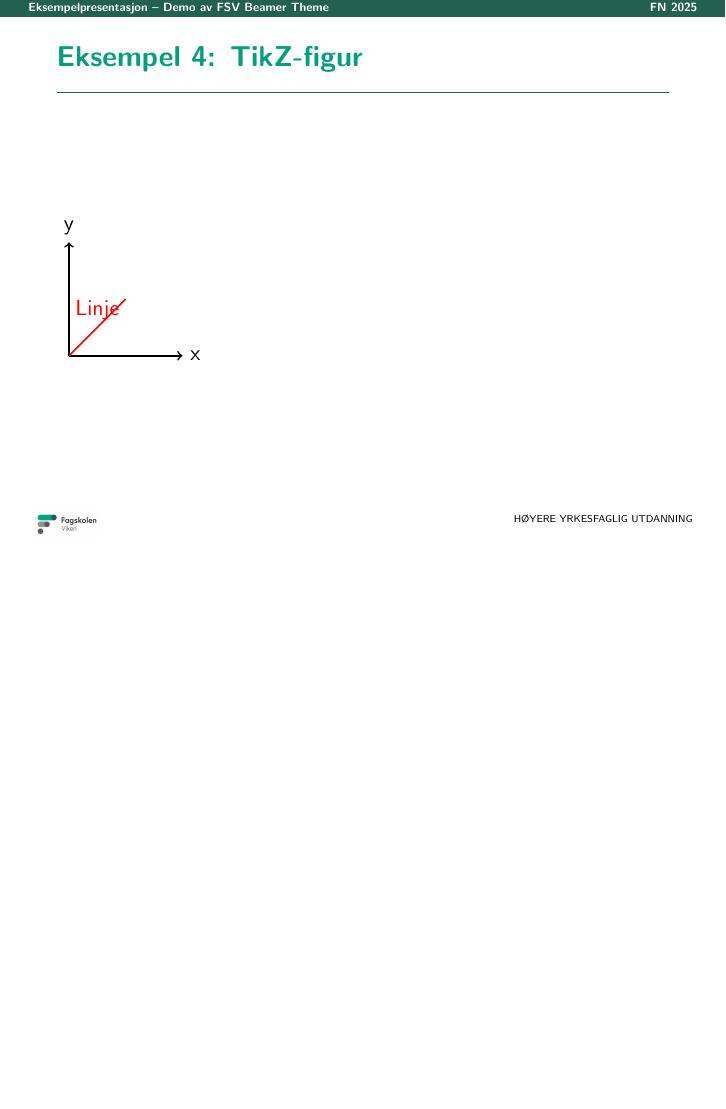
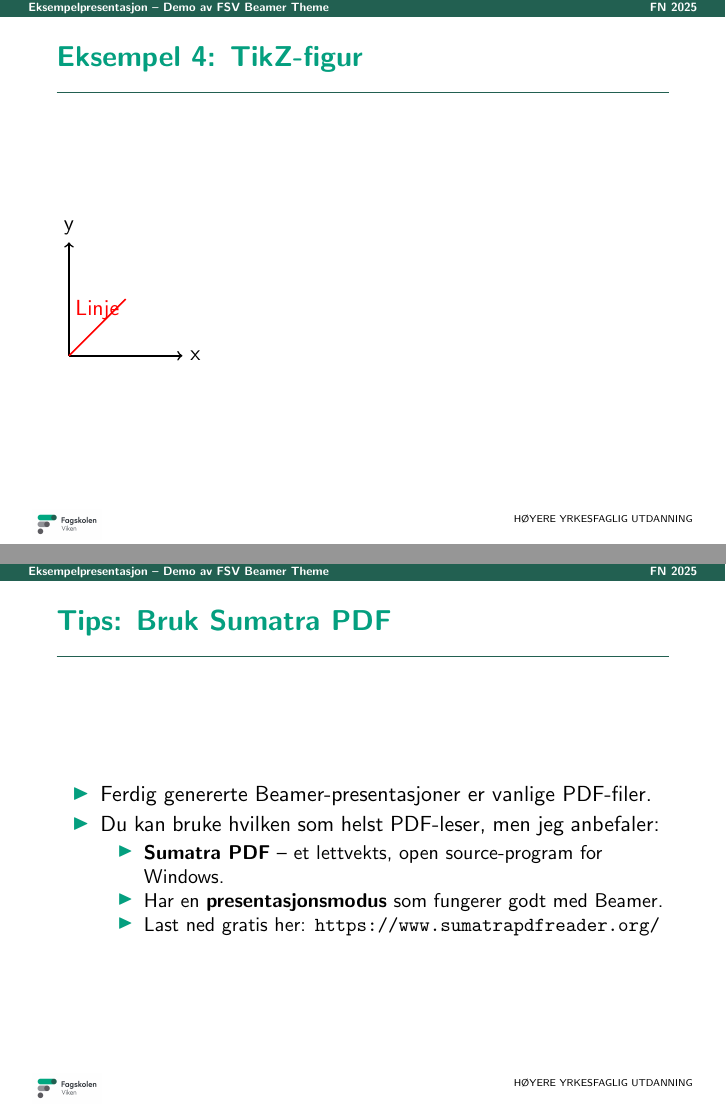
Before and after one commit to cmbNor/FSV-beamer-style, LaTeX slides (eksempelPresentasjon.tex): page 6 of 6 before the commit and pages 6 and 7 of 7 after it, the two joined at a grey line, the shorter picture padded with empty space. Compiled offline with pdfLaTeX.

Commit message:
Oppdatert readme og presentajson

```diff
--- a/eksempelPresentasjon.tex
+++ b/eksempelPresentasjon.tex
@@ -129,4 +128,20 @@
 		\end{tikzpicture}
 	\end{frame}
 
+% -------------------------
+\section{Tips}
+% -------------------------
+
+	\begin{frame}{Tips: Bruk Sumatra PDF}
+		\begin{itemize}
+			\item Ferdig genererte Beamer-presentasjoner er vanlige PDF-filer.
+			\item Du kan bruke hvilken som helst PDF-leser, men jeg anbefaler:
+			\begin{itemize}
+				\item \textbf{Sumatra PDF} – et lettvekts, open source-program for Windows.
+				\item Har en \textbf{presentasjonsmodus} som fungerer godt med Beamer.
+				\item Last ned gratis her: \url{https://www.sumatrapdfreader.org/}
+			\end{itemize}
+		\end{itemize}
+	\end{frame}
+
 \end{document}
```
Also changed, not shown: README.md, eksempelPresentasjon.pdf, eksempelPresentasjon.tex (1 more changed lines), 2 other files. Lines whose indentation alone changed are shown as unchanged.
